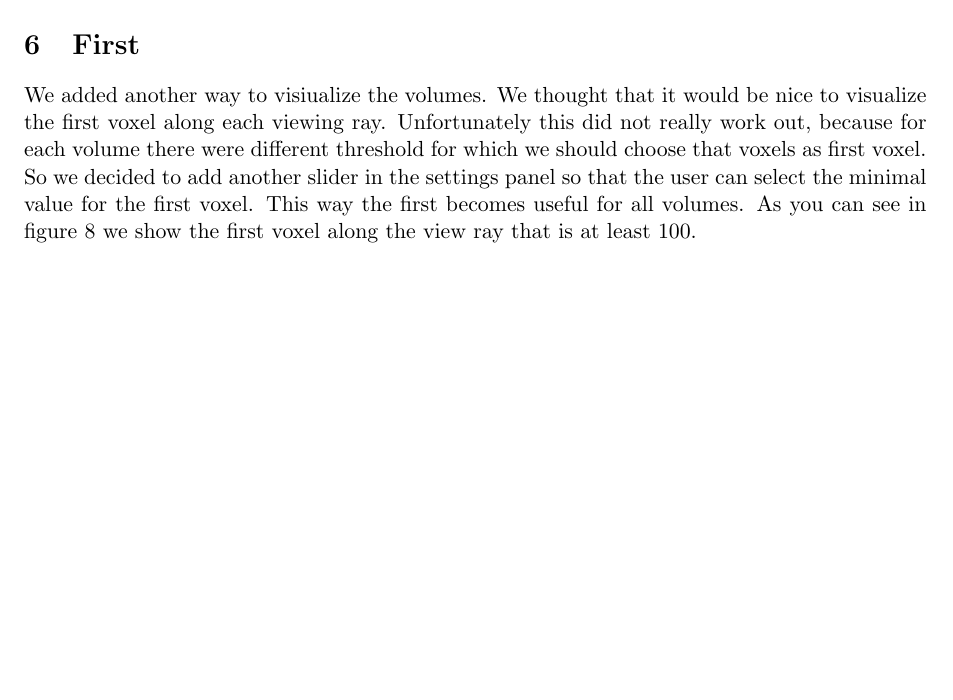
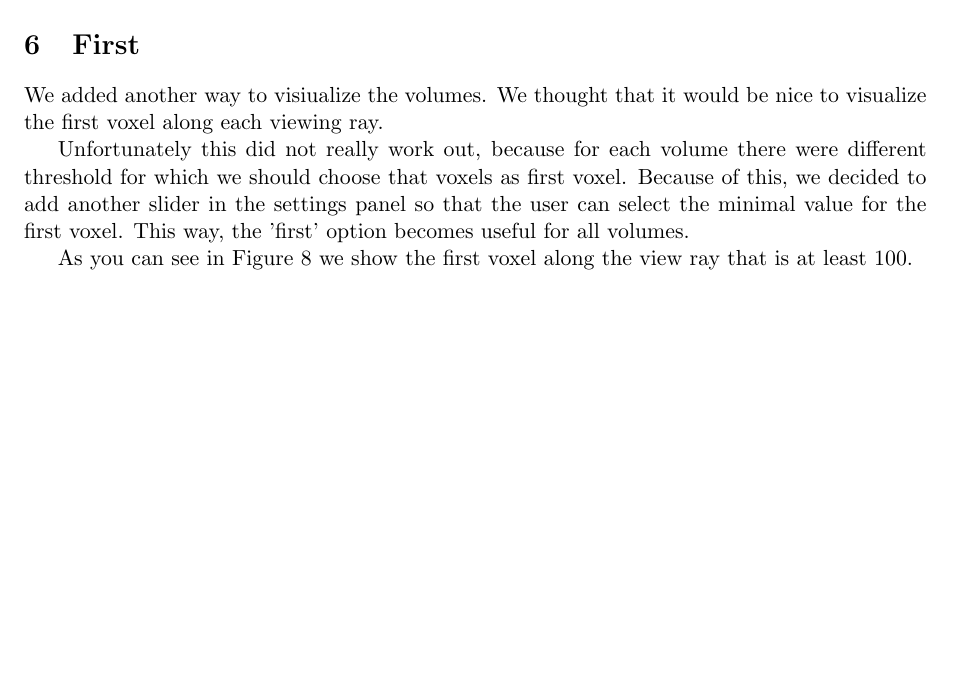
Before and after one commit to timvdalen/2IV35-project, a LaTeX problem sheet (assignment2/report/report final.tex, which reads assignment2/report/sections/first.tex): part of page 10 of 11, cut so that both start at the same text. Compiled offline with pdfLaTeX.

Commit message:
Edit first

```diff
--- a/assignment2/report/sections/first.tex
+++ b/assignment2/report/sections/first.tex
@@ -1,11 +1,14 @@
 \section{First}\label{Sec:First}
+
 We added another way to visiualize the volumes.
 We thought that it would be nice to visualize the first voxel along each viewing ray.
-Unfortunately this did not really work out,
-because for each volume there were different threshold for which we should choose that voxels as first voxel.
- So we decided to add another slider in the settings panel so that the user can select the minimal value for the first voxel.
- This way the first becomes useful for all volumes.
-As you can see in figure~\ref{fig:first} we show the first voxel along the view ray that is at least 100.
+
+Unfortunately this did not really work out, because for each volume there were different threshold for which we should choose that voxels as first voxel.
+Because of this, we decided to add another slider in the settings panel so that the user can select the minimal value for the first voxel.
+This way, the 'first' option becomes useful for all volumes.
+
+As you can see in Figure~\ref{fig:first} we show the first voxel along the view ray that is at least 100.
+
 \begin{figure}[H]
 	\centering
 		\includegraphics[width=0.6\textwidth]{pig_first}
```
